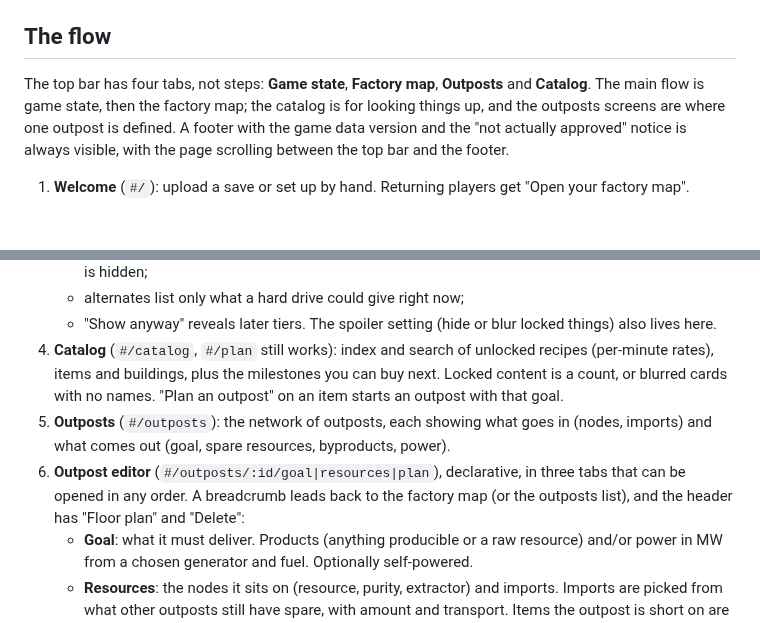
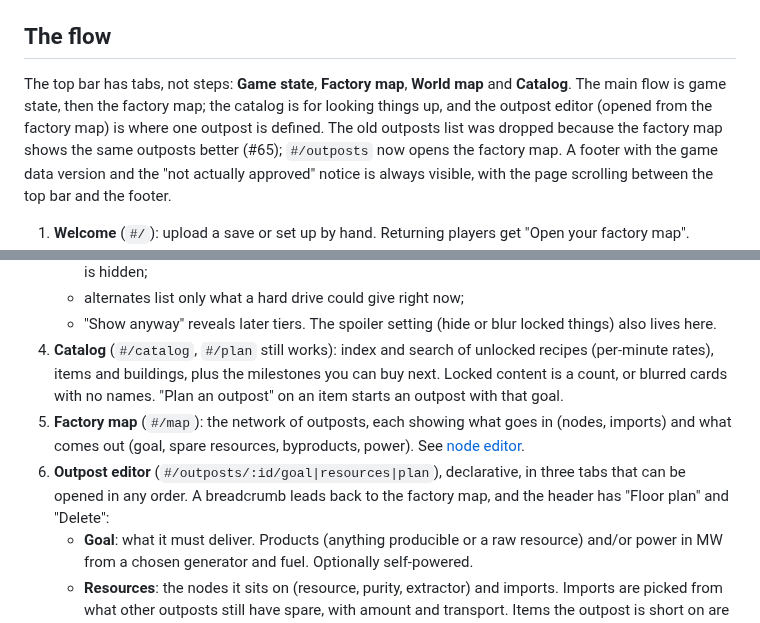
Before and after one commit to Oodapow/satisfactory-tools, a Markdown page: docs/user-journey.md, 2 parts joined by grey strips. Rendered like a GitHub page; blank space fills up the shorter version.

```diff
--- a/docs/user-journey.md
+++ b/docs/user-journey.md
@@ -4,7 +4,7 @@ What the site does today, how the pieces fit, and where to extend them. Screensh
 
 ## The flow
 
-The top bar has four tabs, not steps: **Game state**, **Factory map**, **Outposts** and **Catalog**. The main flow is game state, then the factory map; the catalog is for looking things up, and the outposts screens are where one outpost is defined. A footer with the game data version and the "not actually approved" notice is always visible, with the page scrolling between the top bar and the footer.
+The top bar has tabs, not steps: **Game state**, **Factory map**, **World map** and **Catalog**. The main flow is game state, then the factory map; the catalog is for looking things up, and the outpost editor (opened from the factory map) is where one outpost is defined. The old outposts list was dropped because the factory map shows the same outposts better (#65); `#/outposts` now opens the factory map. A footer with the game data version and the "not actually approved" notice is always visible, with the page scrolling between the top bar and the footer.
 
 1. **Welcome** (`#/`): upload a save or set up by hand. Returning players get "Open your factory map".
 2. **Upload** (`#/upload`): drop a `.sav` file. It is parsed in the browser (`src/save/`) and the result screen shows what was read: tier, Space Elevator phase, milestones, MAM research, alternates and AWESOME Shop unlocks, plus how many unknown (usually modded) unlocks were skipped. "Try a sample" shows a made-up mid-game state instead. In Chrome and Edge on a computer the player can instead link the save folder (or one file, or drop either on the page): the browser keeps a handle to it in IndexedDB, and every visit re-reads the newest save of the linked session when it changed (`src/save/linked.ts`, `src/save/sync.ts`). Browsers ask again for access once per visit, through the "Update from save" chip in the top bar. Other browsers get a note to upload again after playing.
@@ -14,8 +14,8 @@ The top bar has four tabs, not steps: **Game state**, **Factory map**, **Outpost
    - alternates list only what a hard drive could give right now;
    - "Show anyway" reveals later tiers. The spoiler setting (hide or blur locked things) also lives here.
 4. **Catalog** (`#/catalog`, `#/plan` still works): index and search of unlocked recipes (per-minute rates), items and buildings, plus the milestones you can buy next. Locked content is a count, or blurred cards with no names. "Plan an outpost" on an item starts an outpost with that goal.
-5. **Outposts** (`#/outposts`): the network of outposts, each showing what goes in (nodes, imports) and what comes out (goal, spare resources, byproducts, power).
-6. **Outpost editor** (`#/outposts/:id/goal|resources|plan`), declarative, in three tabs that can be opened in any order. A breadcrumb leads back to the factory map (or the outposts list), and the header has "Floor plan" and "Delete":
+5. **Factory map** (`#/map`): the network of outposts, each showing what goes in (nodes, imports) and what comes out (goal, spare resources, byproducts, power). See [node editor](node-editor.md).
+6. **Outpost editor** (`#/outposts/:id/goal|resources|plan`), declarative, in three tabs that can be opened in any order. A breadcrumb leads back to the factory map, and the header has "Floor plan" and "Delete":
    - **Goal**: what it must deliver. Products (anything producible or a raw resource) and/or power in MW from a chosen generator and fuel. Optionally self-powered.
    - **Resources**: the nodes it sits on (resource, purity, extractor) and imports. Imports are picked from what other outposts still have spare, with amount and transport. Items the outpost is short on are highlighted, with one-tap "add a node" buttons.
    - **Plan**: the proposed production steps, generators and extractors. Each item with more than one unlocked recipe has a picker; the suggested one is marked and "Reset to suggested recipes" drops overrides.
```
Also changed, not shown: docs/node-editor.md (+15 -3 lines), docs/node-editor/1-factory-map.png, docs/node-editor/2-outpost-inspector.png, docs/node-editor/3-new-link.png, docs/node-editor/9-extraction-site.png (added).
